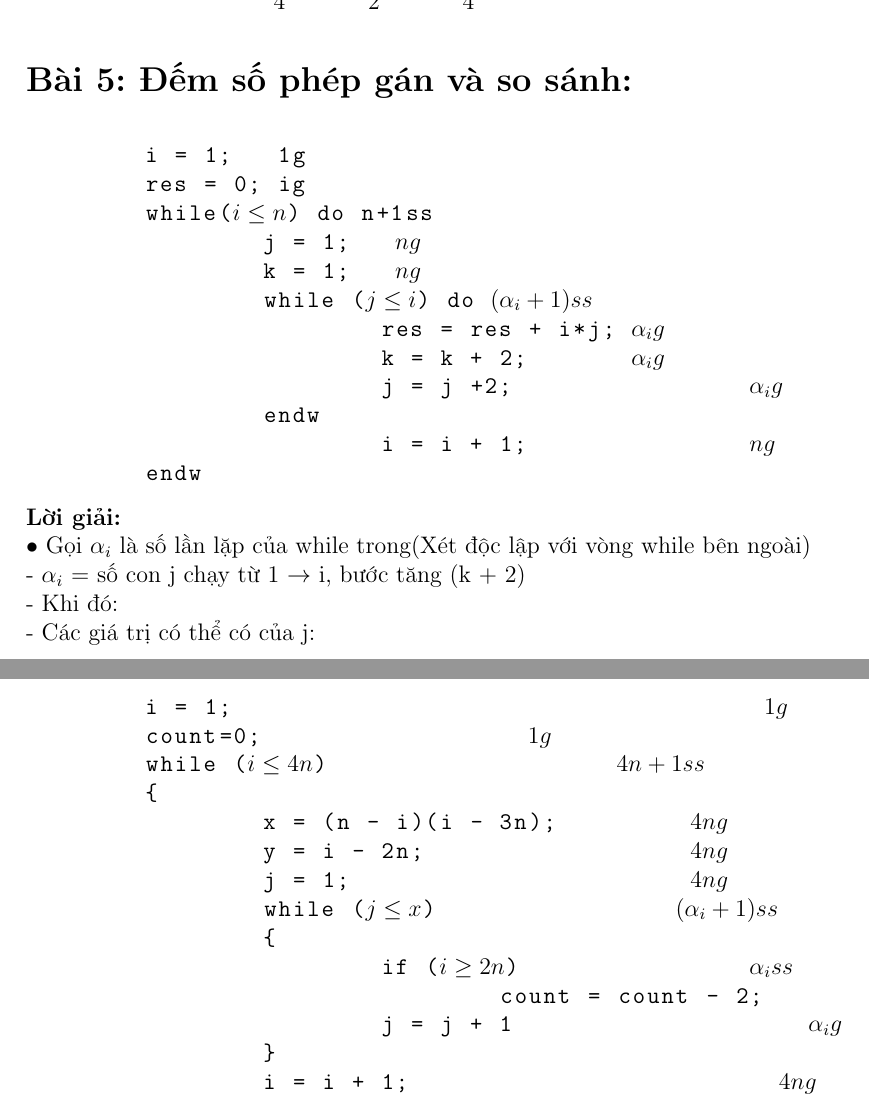
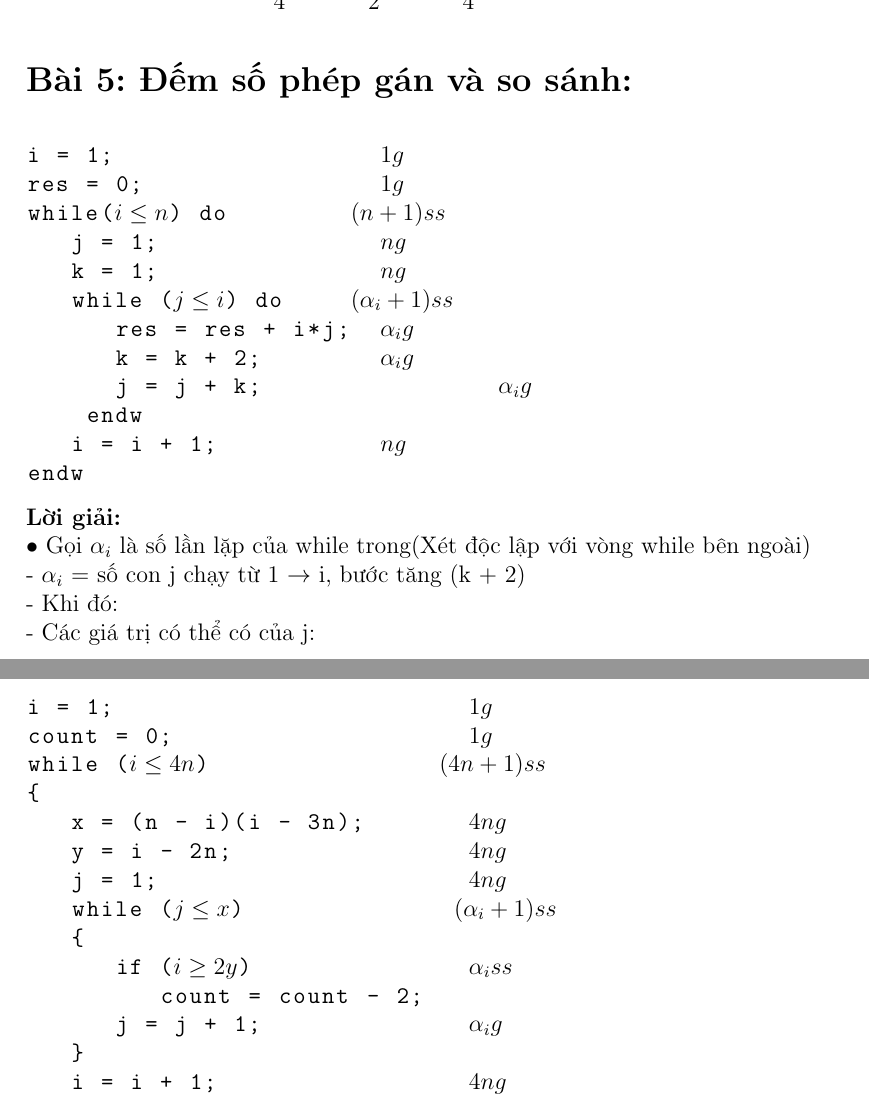
Before and after one commit to Schiffer116/daa, a LaTeX problem sheet (hw1/hw1.tex): two parts of pages 8 and 9 of 21, joined at a grey line, cut so that both start at the same text. Compiled offline with pdfLaTeX.

Commit message:
format code

```diff
--- a/hw1/hw1.tex
+++ b/hw1/hw1.tex
@@ -305,19 +305,20 @@ $ \begin{aligned}
 			& = 1 + 3n + \sum^{n}_{i = 1} \frac{3i}{2} - \sum^{n}_{i = 1} \frac{n}{2}+\sum^{n}_{i = 1}\log_2 i\\
 			& = 1 + 3n + \frac{3n(n+1)}{4}+ \frac{n^2}{2}+ \frac{3n(n+1)}{4} + n\log_2n\\
 	\end{aligned} $ \\
+
 \section{Đếm số phép gán và so sánh:}
 \begin{lstlisting}
-	i = 1;   1g
-	res = 0; ig
-	while($i  \leq n$) do   n+1ss
-		j = 1;   $ ng $
-		k = 1;   $ ng $
-		while ($ j  \leq i $) do $ (\alpha_i + 1)ss $
-			res = res + i*j; $ \alpha_i g $
-			k = k + 2;       $ \alpha_i g $
-			j = j +2; 		 $ \alpha_i g $
+i = 1;			$ 1g $
+res = 0;		$ 1g $
+while($i  \leq n$) do	      $ (n+1)ss $
+   j = 1;		$ ng $
+   k = 1;		$ ng $
+   while ($ j  \leq i $) do	      $ (\alpha_i + 1)ss $
+      res = res + i*j;	$ \alpha_i g $
+      k = k + 2;	$ \alpha_i g $
+      j = j + k;		$ \alpha_i g $
     endw
-			i = i + 1; 		 $ ng $
+   i = i + 1;		$ ng $
 endw
 	\end{lstlisting}
 	\textbf{Lời giải:} \\
@@ -340,22 +341,23 @@ $ \begin{aligned}
 			& = 1 + n + 3\sum^{n}_{i = 1}(\sqrt i + 1)\\
 			& = 1 + 2n + 2n^\frac{3}{2}\\
 	\end{aligned} $ \\
+
 \section{Đếm số phép gán và so sánh:}
 \begin{lstlisting}
-	i = 1;					  $ 1g $
-	count=0;                  $ 1g $
-	while ($ i \leq 4n $)           		$ 4n + 1ss $
+i = 1;			      $ 1g $
+count = 0;		      $ 1g $
+while ($ i \leq 4n $)		    $ (4n + 1)ss $
 {
-		x = (n - i)(i - 3n);         $ 4ng $
-		y = i - 2n;                  $ 4ng $
-		j = 1;                       $ 4ng $
-		while ($ j \leq x $)                    $ (\alpha_i + 1)ss $
+   x = (n - i)(i - 3n);       $ 4ng $
+   y = i - 2n;		      $ 4ng $
+   j = 1;                     $ 4ng $
+   while ($ j \leq x $)		     $ (\alpha_i + 1)ss $
    {
-			if ($ i \geq 2n $)                    $ \alpha_iss $
+      if ($ i \geq 2y $)      	      $ \alpha_iss $
          count = count - 2;
-			j = j + 1                    $ \alpha_ig $
+      j = j + 1;              $ \alpha_ig $
    }
-		i = i + 1;                         $ 4ng $
+   i = i + 1;        	      $ 4ng $
 }
 	\end{lstlisting}
 	\textbf{Lời giải:} \\
```
Also changed, not shown: hw1/hw1.tex (22 more changed lines). Lines whose indentation alone changed are shown as unchanged.
